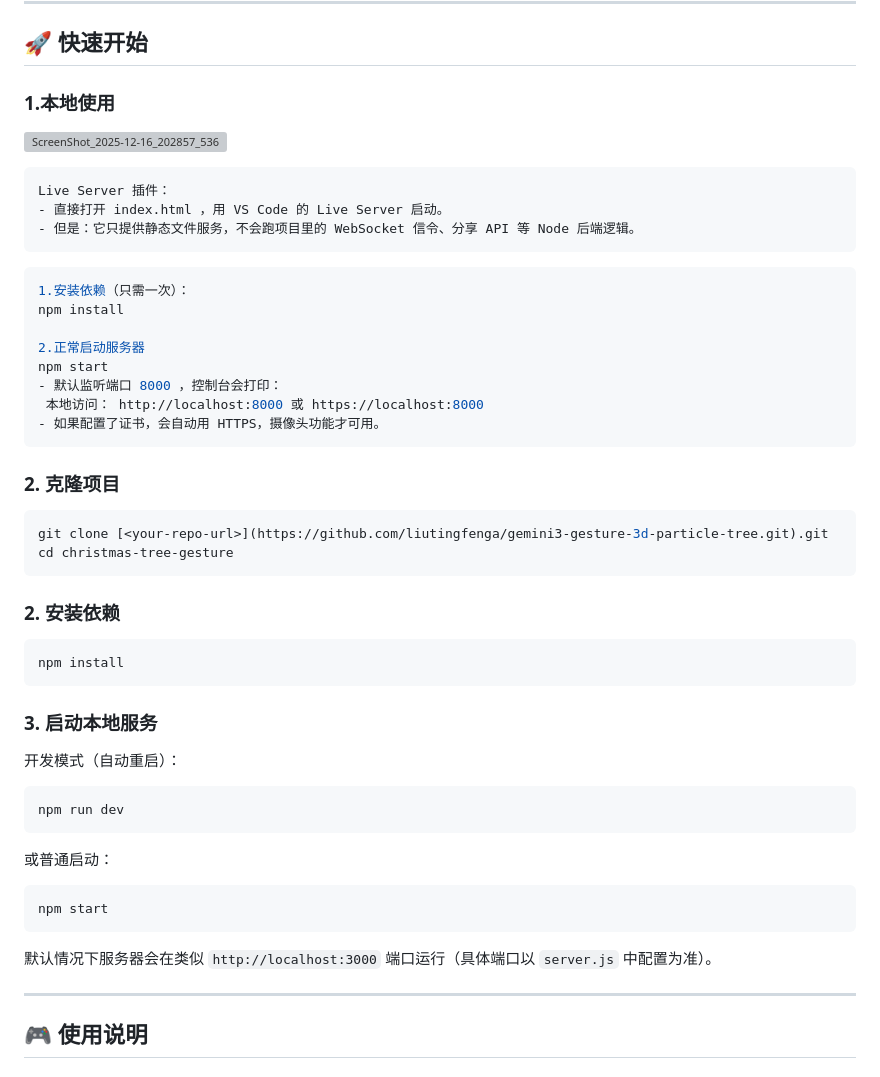
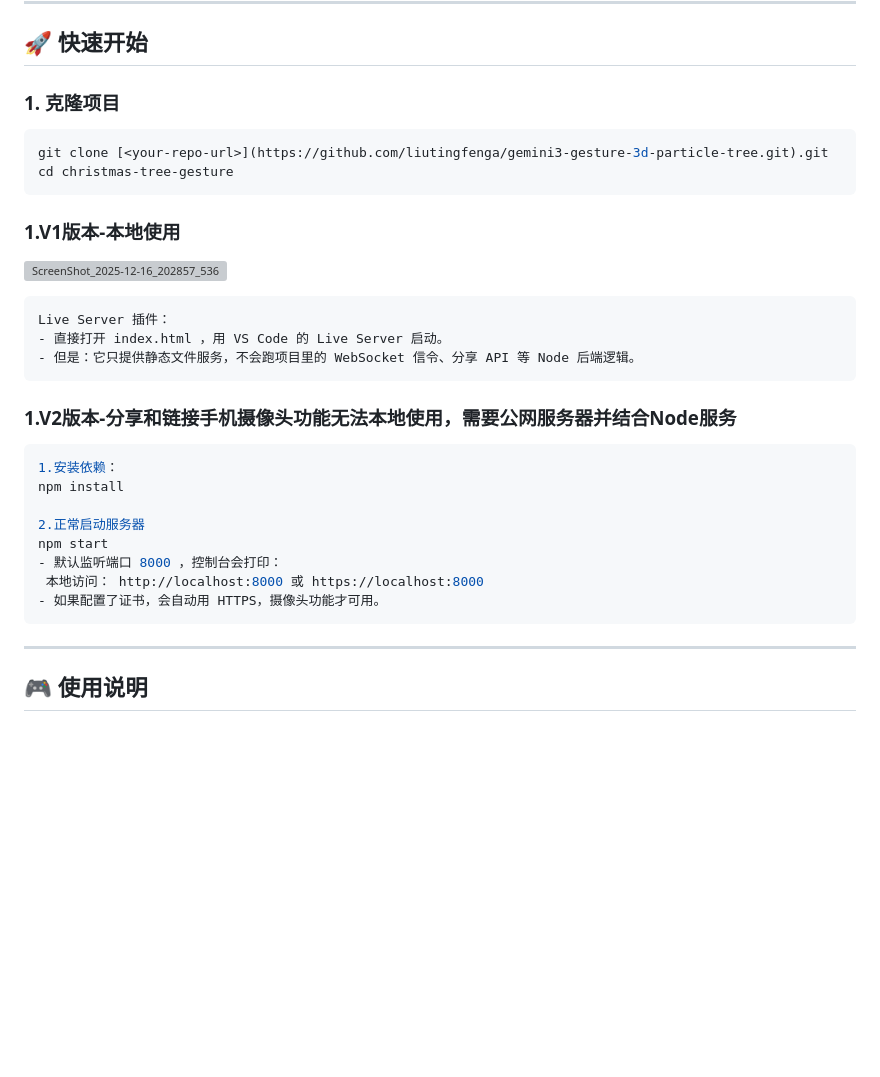
Before and after one commit to liutingfenga/gemini3-gesture-3d-particle-tree, a Markdown page: README.md, the part around the change. GitHub-like rendering; blank space fills up the shorter version; grey boxes are pictures that could not be loaded.

````diff
--- a/README.md
+++ b/README.md
@@ -155,15 +155,24 @@
 
 ## 🚀 快速开始
 
-### 1.本地使用
+### 1. 克隆项目
+
+```bash
+git clone [<your-repo-url>](https://github.com/liutingfenga/gemini3-gesture-3d-particle-tree.git).git
+cd christmas-tree-gesture
+```
+
+### 1.V1版本-本地使用
 ![ScreenShot_2025-12-16_202857_536](https://img.lenyiin.com/app/hide.php?key=dkZRNmMxeksxSDJhaVFYQm5PZEVYYlFvY0ZZOFVZK1VGcWl0bGw0PQ==)
 ```bash
 Live Server 插件：
 - 直接打开 index.html ，用 VS Code 的 Live Server 启动。
 - 但是：它只提供静态文件服务，不会跑项目里的 WebSocket 信令、分享 API 等 Node 后端逻辑。
 ```
+
+### 1.V2版本-分享和链接手机摄像头功能无法本地使用，需要公网服务器并结合Node服务
 ```bash
-1.安装依赖（只需一次）：
+1.安装依赖：
 npm install
 
 2.正常启动服务器
@@ -172,36 +181,6 @@ npm start
  本地访问： http://localhost:8000 或 https://localhost:8000
 - 如果配置了证书，会自动用 HTTPS，摄像头功能才可用。
 ```
-
-
-### 2. 克隆项目
-
-```bash
-git clone [<your-repo-url>](https://github.com/liutingfenga/gemini3-gesture-3d-particle-tree.git).git
-cd christmas-tree-gesture
-```
-
-### 2. 安装依赖
-
-```bash
-npm install
-```
-
-### 3. 启动本地服务
-
-开发模式（自动重启）：
-
-```bash
-npm run dev
-```
-
-或普通启动：
-
-```bash
-npm start
-```
-
-默认情况下服务器会在类似 `http://localhost:3000` 端口运行（具体端口以 `server.js` 中配置为准）。
 
 ---
 
````
